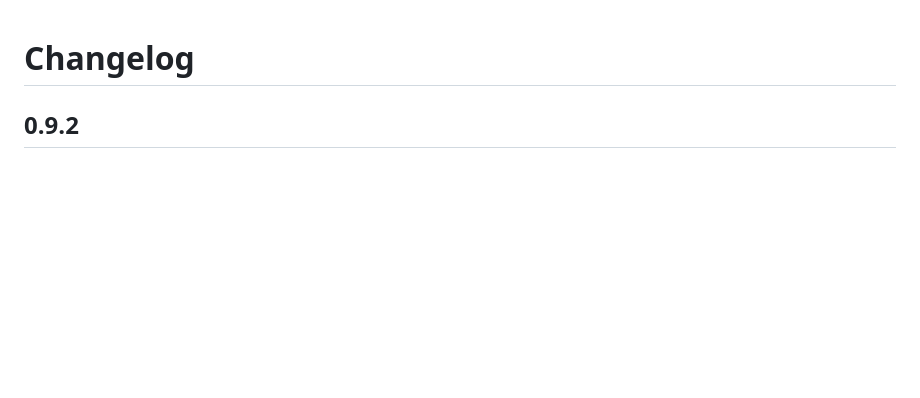
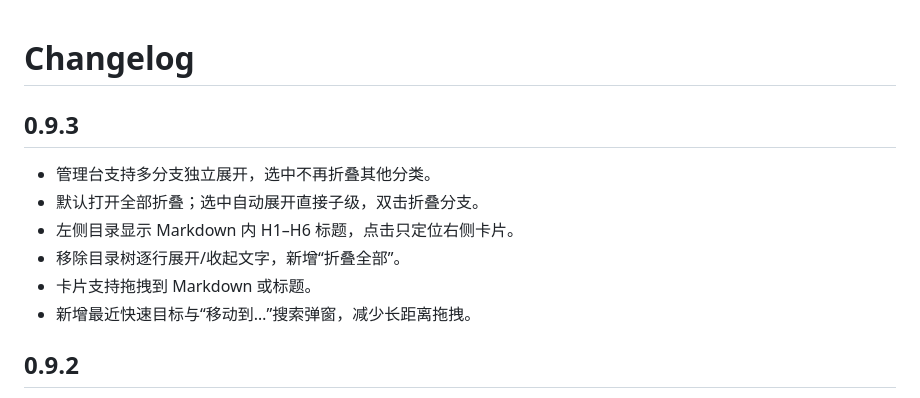
Before and after one commit to Asukabye/obsidian-vocab-capture, a Markdown page: CHANGELOG.md, the part around the change. Drawn GitHub-style; blank space fills up the shorter version.

```diff
--- a/CHANGELOG.md
+++ b/CHANGELOG.md
@@ -1,4 +1,13 @@
 # Changelog
+
+## 0.9.3
+
+- 管理台支持多分支独立展开，选中不再折叠其他分类。
+- 默认打开全部折叠；选中自动展开直接子级，双击折叠分支。
+- 左侧目录显示 Markdown 内 H1–H6 标题，点击只定位右侧卡片。
+- 移除目录树逐行展开/收起文字，新增“折叠全部”。
+- 卡片支持拖拽到 Markdown 或标题。
+- 新增最近快速目标与“移动到…”搜索弹窗，减少长距离拖拽。
 
 ## 0.9.2
 
```
Also changed, not shown: README.md (+7 -3 lines), docs/ui-v12-drag.png (added), docs/ui-v12-move.png (added), docs/ui-v12-multi.png (added), 6 other files.
